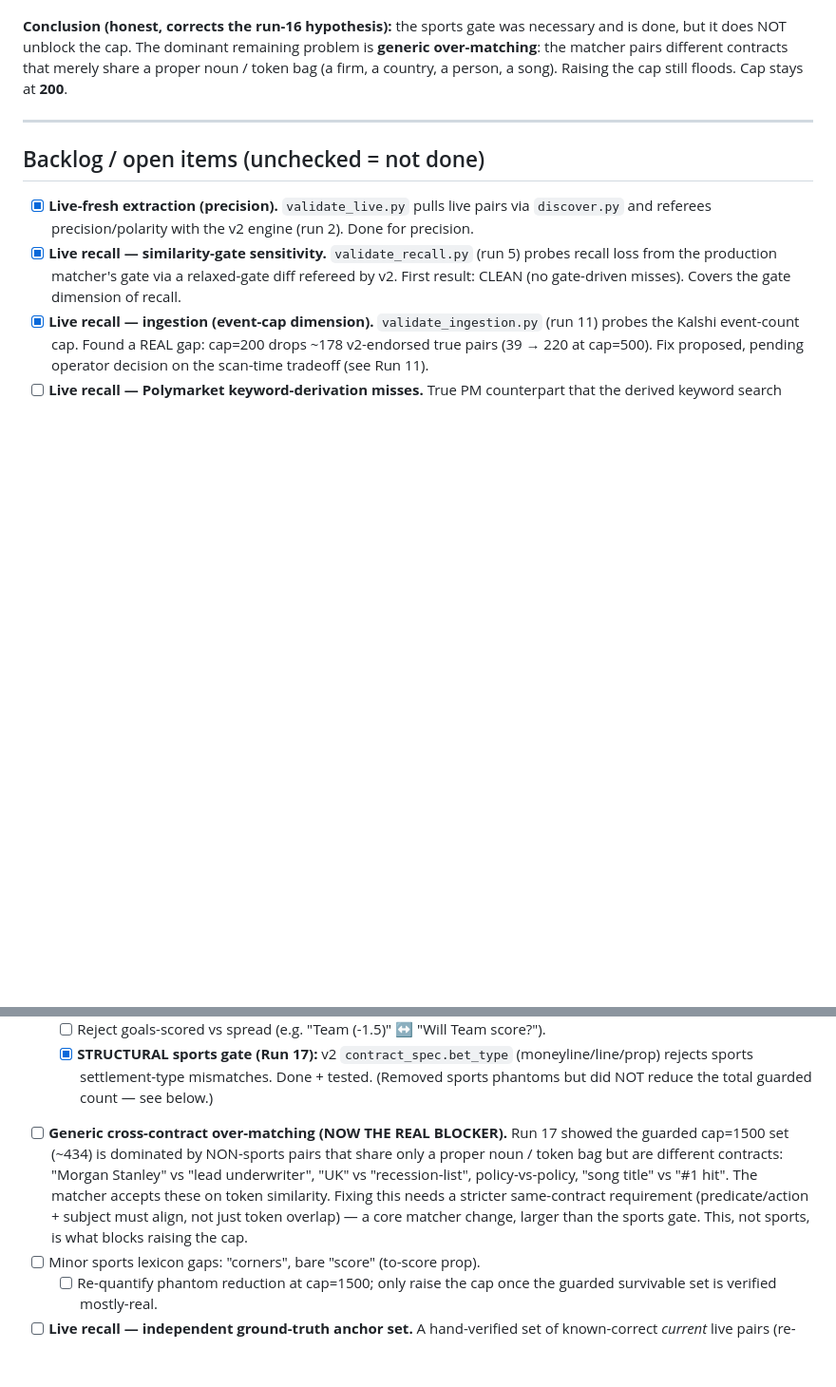
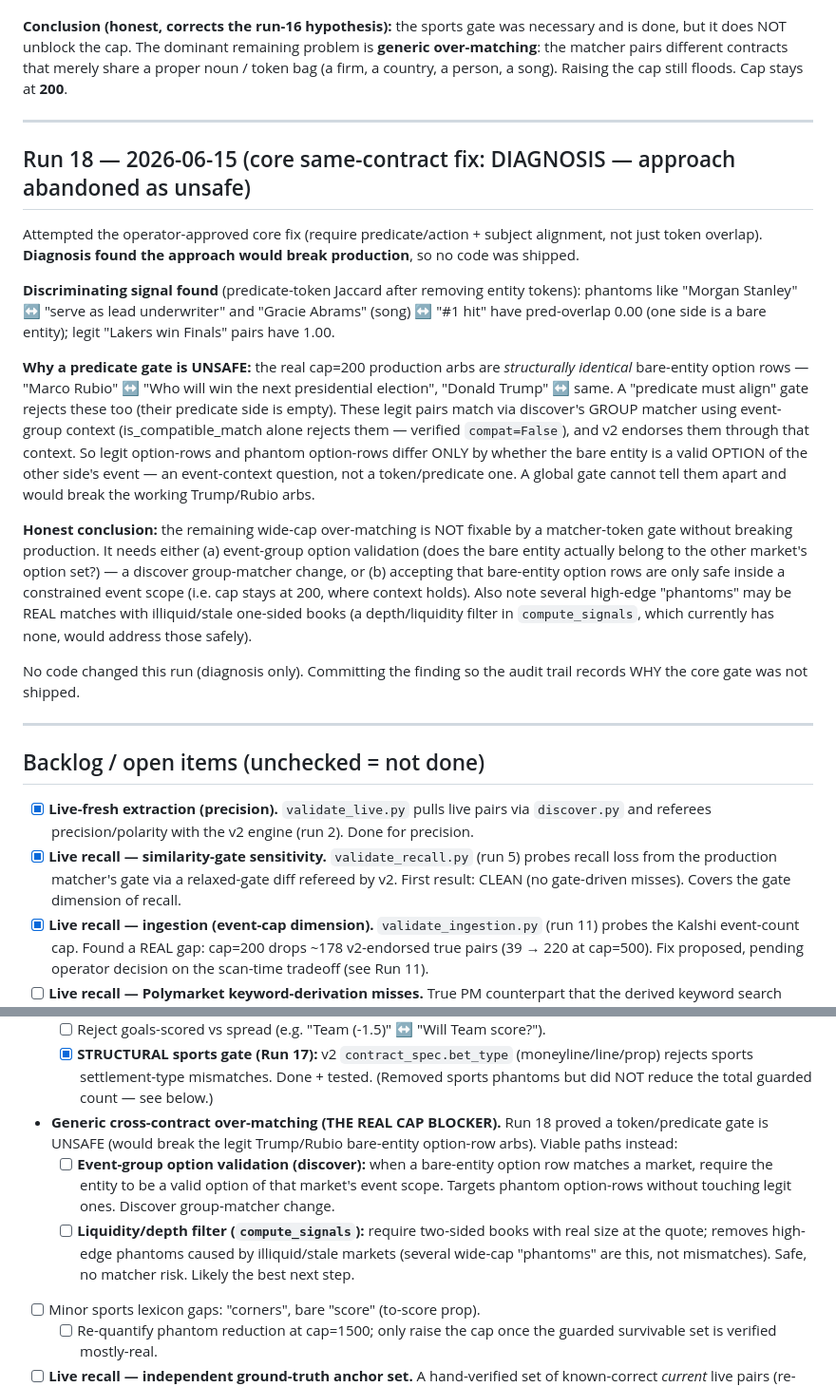
Before and after one commit to nl2992/prediction-pipeline, a Markdown page: MATCHER_VALIDATION_LOG.md, 2 parts joined by grey strips. Shown at 95% size. Drawn GitHub-style; blank space fills up the shorter version.

Commit message:
Validation log run 18: core same-contract gate diagnosed as unsafe (would break production option-row arbs)
A predicate-alignment gate cannot distinguish legit bare-entity option rows
(Marco Rubio <-> who will win president) from phantom ones (Gracie Abrams song
<-> #1 hit) -- both are bare-entity<->predicate; only event-group context
separates them. Abandoned to protect production. Recommends event-group option
validation + a liquidity/depth filter instead. No code change.

```diff
--- a/MATCHER_VALIDATION_LOG.md
+++ b/MATCHER_VALIDATION_LOG.md
@@ -564,6 +564,42 @@ Raising the cap still floods. Cap stays at **200**.
 
 ---
 
+## Run 18 — 2026-06-15 (core same-contract fix: DIAGNOSIS — approach abandoned as unsafe)
+
+Attempted the operator-approved core fix (require predicate/action + subject
+alignment, not just token overlap). **Diagnosis found the approach would break
+production**, so no code was shipped.
+
+**Discriminating signal found** (predicate-token Jaccard after removing entity
+tokens): phantoms like "Morgan Stanley" ↔ "serve as lead underwriter" and
+"Gracie Abrams" (song) ↔ "#1 hit" have pred-overlap 0.00 (one side is a bare
+entity); legit "Lakers win Finals" pairs have 1.00.
+
+**Why a predicate gate is UNSAFE:** the real cap=200 production arbs are
+*structurally identical* bare-entity option rows — "Marco Rubio" ↔ "Who will win
+the next presidential election", "Donald Trump" ↔ same. A "predicate must align"
+gate rejects these too (their predicate side is empty). These legit pairs match
+via discover's GROUP matcher using event-group context (is_compatible_match alone
+rejects them — verified `compat=False`), and v2 endorses them through that
+context. So legit option-rows and phantom option-rows differ ONLY by whether the
+bare entity is a valid OPTION of the other side's event — an event-context
+question, not a token/predicate one. A global gate cannot tell them apart and
+would break the working Trump/Rubio arbs.
+
+**Honest conclusion:** the remaining wide-cap over-matching is NOT fixable by a
+matcher-token gate without breaking production. It needs either (a) event-group
+option validation (does the bare entity actually belong to the other market's
+option set?) — a discover group-matcher change, or (b) accepting that bare-entity
+option rows are only safe inside a constrained event scope (i.e. cap stays at
+200, where context holds). Also note several high-edge "phantoms" may be REAL
+matches with illiquid/stale one-sided books (a depth/liquidity filter in
+`compute_signals`, which currently has none, would address those safely).
+
+No code changed this run (diagnosis only). Committing the finding so the audit
+trail records WHY the core gate was not shipped.
+
+---
+
 ## Backlog / open items (unchecked = not done)
 
 - [x] **Live-fresh extraction (precision).** `validate_live.py` pulls live pairs
@@ -592,14 +628,17 @@ Raising the cap still floods. Cap stays at **200**.
         (moneyline/line/prop) rejects sports settlement-type mismatches. Done +
         tested. (Removed sports phantoms but did NOT reduce the total guarded
         count — see below.)
-- [ ] **Generic cross-contract over-matching (NOW THE REAL BLOCKER).** Run 17
-      showed the guarded cap=1500 set (~434) is dominated by NON-sports pairs that
-      share only a proper noun / token bag but are different contracts: "Morgan
-      Stanley" vs "lead underwriter", "UK" vs "recession-list", policy-vs-policy,
-      "song title" vs "#1 hit". The matcher accepts these on token similarity.
-      Fixing this needs a stricter same-contract requirement (predicate/action +
-      subject must align, not just token overlap) — a core matcher change, larger
-      than the sports gate. This, not sports, is what blocks raising the cap.
+- **Generic cross-contract over-matching (THE REAL CAP BLOCKER).** Run 18 proved
+  a token/predicate gate is UNSAFE (would break the legit Trump/Rubio bare-entity
+  option-row arbs). Viable paths instead:
+  - [ ] **Event-group option validation (discover):** when a bare-entity option
+        row matches a market, require the entity to be a valid option of that
+        market's event scope. Targets phantom option-rows without touching legit
+        ones. Discover group-matcher change.
+  - [ ] **Liquidity/depth filter (`compute_signals`):** require two-sided books
+        with real size at the quote; removes high-edge phantoms caused by
+        illiquid/stale markets (several wide-cap "phantoms" are this, not
+        mismatches). Safe, no matcher risk. Likely the best next step.
 - [ ] Minor sports lexicon gaps: "corners", bare "score" (to-score prop).
   - [ ] Re-quantify phantom reduction at cap=1500; only raise the cap once the
         guarded survivable set is verified mostly-real.
```
